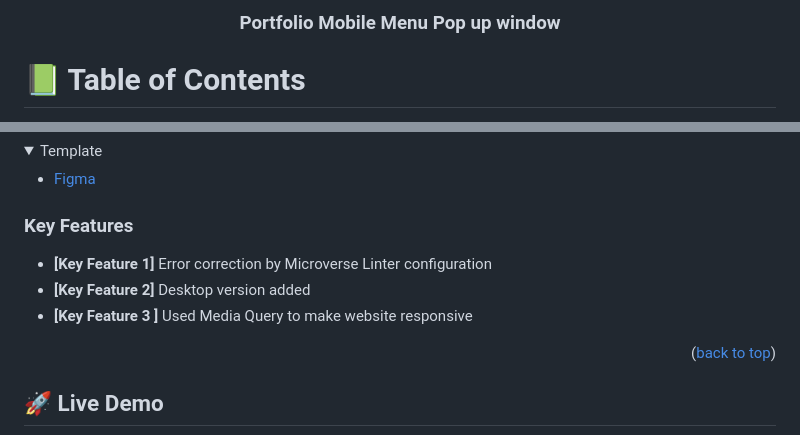
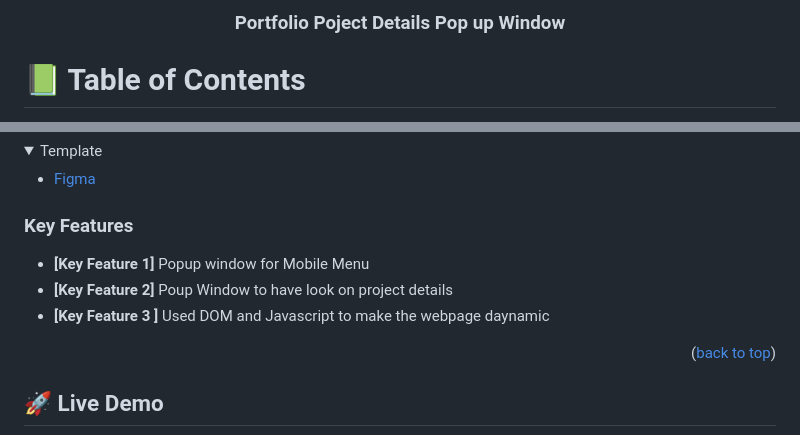
Before and after one commit to Jawad-Nazari/Portfolio-Mobile-1, a Markdown page: README.md, 2 parts joined by grey strips. GitHub-like rendering; folded sections open.

Commit message:
updated the README file accorind to the project

```diff
--- a/README.md
+++ b/README.md
@@ -3,7 +3,7 @@
 <div align="center">
   <br/>
 
-  <h3><b>Portfolio Mobile Menu Pop up window</b></h3>
+  <h3><b>Portfolio Poject Details Pop up Window</b></h3>
 
 </div>
 
@@ -67,9 +67,9 @@ The aim of this project is to build a simple personal portfolio web page while u
 
 ### Key Features <a name="key-features"></a>
 
-- **[Key Feature 1]**    Error correction by Microverse Linter configuration
-- **[Key Feature 2]**    Desktop version added
-- **[Key Feature 3 ]**   Used Media Query to make website responsive
+- **[Key Feature 1]**    Popup window for Mobile Menu
+- **[Key Feature 2]**    Poup Window to have look on project details
+- **[Key Feature 3 ]**   Used DOM and Javascript to make the webpage daynamic
 
 
 <p align="right">(<a href="#readme-top">back to top</a>)</p>
```
